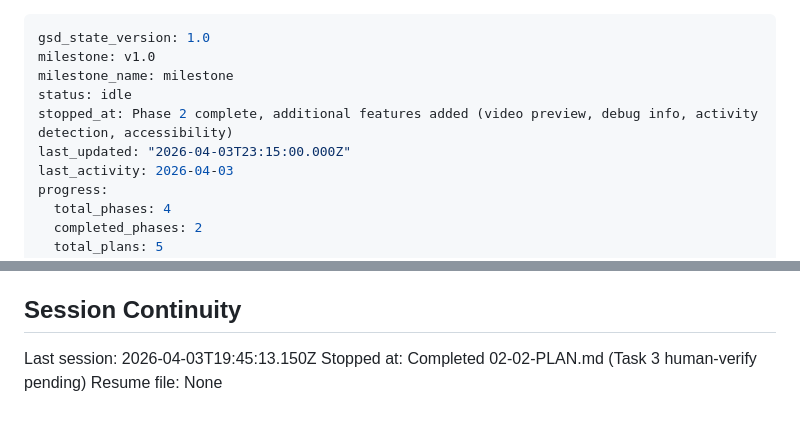
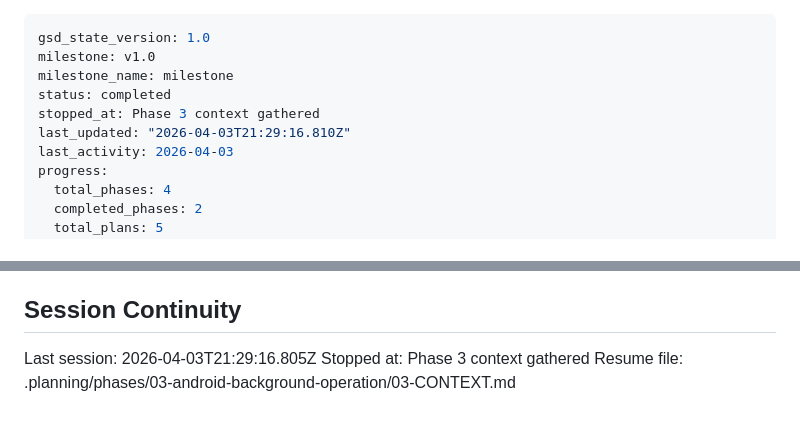
Before and after one commit to fvoska/rtsp-mixer, a Markdown page: .planning/STATE.md, 2 parts joined by grey strips. Drawn GitHub-style.

Commit message:
docs(state): record phase 3 context session

```diff
--- a/.planning/STATE.md
+++ b/.planning/STATE.md
@@ -2,9 +2,9 @@
 gsd_state_version: 1.0
 milestone: v1.0
 milestone_name: milestone
-status: idle
-stopped_at: Phase 2 complete, additional features added (video preview, debug info, activity detection, accessibility)
-last_updated: "2026-04-03T23:15:00.000Z"
+status: completed
+stopped_at: Phase 3 context gathered
+last_updated: "2026-04-03T21:29:16.810Z"
 last_activity: 2026-04-03
 progress:
   total_phases: 4
@@ -91,6 +91,6 @@ None yet.
 
 ## Session Continuity
 
-Last session: 2026-04-03T19:45:13.150Z
-Stopped at: Completed 02-02-PLAN.md (Task 3 human-verify pending)
-Resume file: None
+Last session: 2026-04-03T21:29:16.805Z
+Stopped at: Phase 3 context gathered
+Resume file: .planning/phases/03-android-background-operation/03-CONTEXT.md
```
